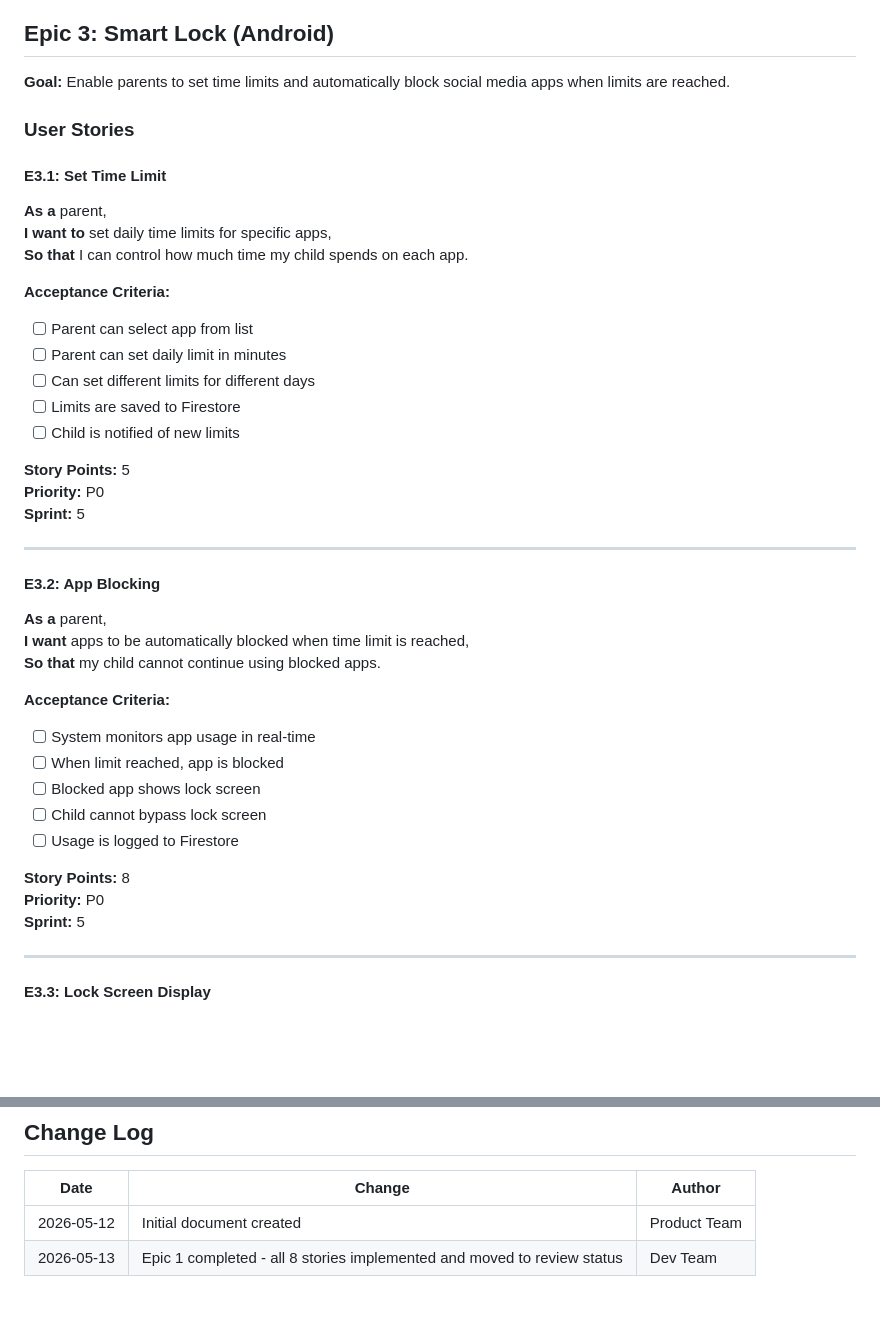
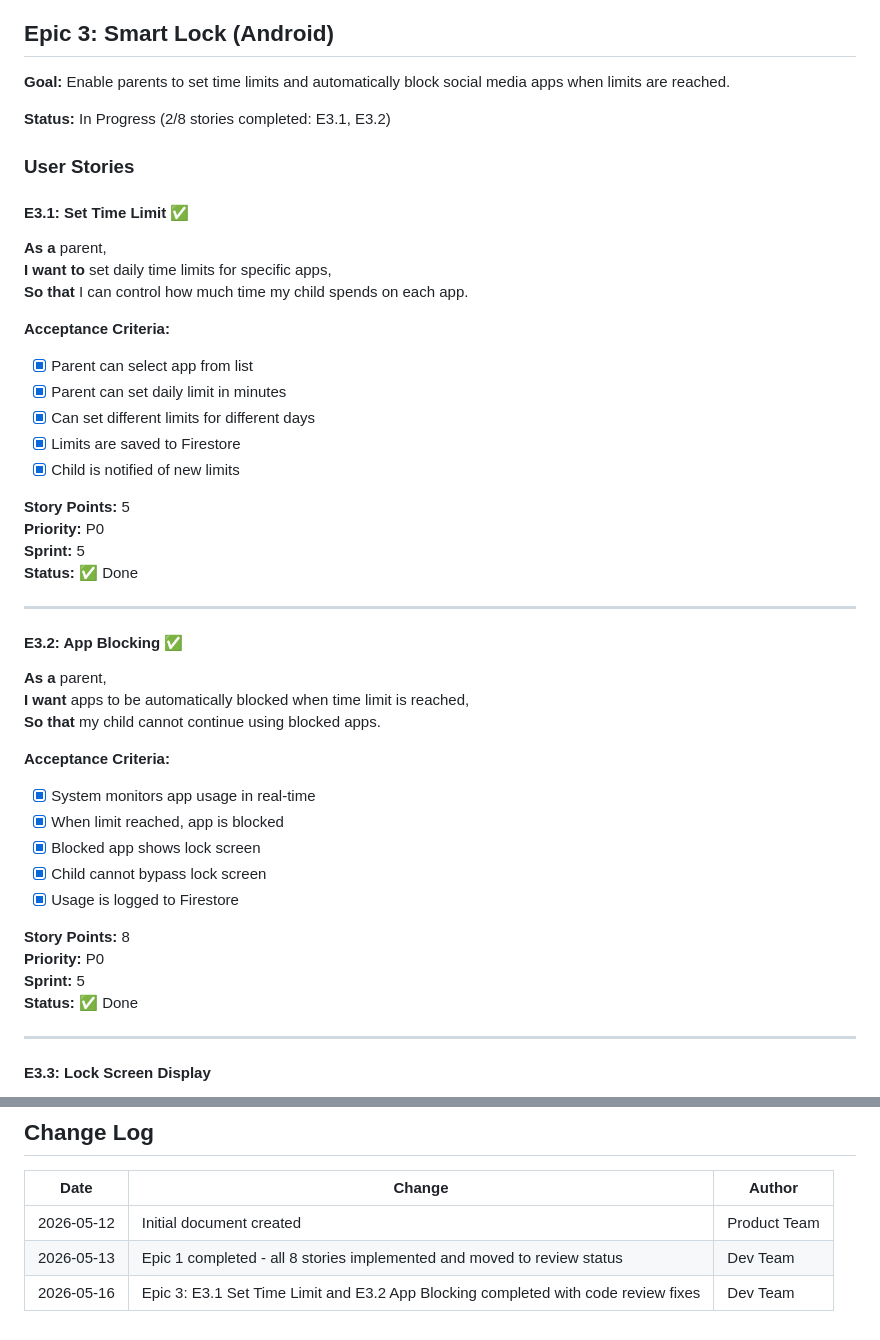
Before and after one commit to minhduc01168/KidGuardian-THPT, a Markdown page: docs/epics/EPICS.md, 2 parts joined by grey strips. GitHub-like rendering; blank space fills up the shorter version.

Commit message:
docs: update EPICS.md and SPRINT-PLAN.md with E3.1/E3.2 completion status

```diff
--- a/docs/epics/EPICS.md
+++ b/docs/epics/EPICS.md
@@ -301,41 +301,45 @@
 
 **Goal:** Enable parents to set time limits and automatically block social media apps when limits are reached.
 
+**Status:** In Progress (2/8 stories completed: E3.1, E3.2)
+
 ### User Stories
 
-#### E3.1: Set Time Limit
+#### E3.1: Set Time Limit ✅
 **As a** parent,
 **I want to** set daily time limits for specific apps,
 **So that** I can control how much time my child spends on each app.
 
 **Acceptance Criteria:**
-- [ ] Parent can select app from list
-- [ ] Parent can set daily limit in minutes
-- [ ] Can set different limits for different days
-- [ ] Limits are saved to Firestore
-- [ ] Child is notified of new limits
+- [x] Parent can select app from list
+- [x] Parent can set daily limit in minutes
+- [x] Can set different limits for different days
+- [x] Limits are saved to Firestore
+- [x] Child is notified of new limits
 
 **Story Points:** 5
 **Priority:** P0
 **Sprint:** 5
+**Status:** ✅ Done
 
 ---
 
-#### E3.2: App Blocking
+#### E3.2: App Blocking ✅
 **As a** parent,
 **I want** apps to be automatically blocked when time limit is reached,
 **So that** my child cannot continue using blocked apps.
 
 **Acceptance Criteria:**
-- [ ] System monitors app usage in real-time
-- [ ] When limit reached, app is blocked
-- [ ] Blocked app shows lock screen
-- [ ] Child cannot bypass lock screen
-- [ ] Usage is logged to Firestore
+- [x] System monitors app usage in real-time
+- [x] When limit reached, app is blocked
+- [x] Blocked app shows lock screen
+- [x] Child cannot bypass lock screen
+- [x] Usage is logged to Firestore
 
 **Story Points:** 8
 **Priority:** P0
 **Sprint:** 5
+**Status:** ✅ Done
 
 ---
 
@@ -820,3 +824,4 @@
 |------|--------|--------|
 | 2026-05-12 | Initial document created | Product Team |
 | 2026-05-13 | Epic 1 completed - all 8 stories implemented and moved to review status | Dev Team |
+| 2026-05-16 | Epic 3: E3.1 Set Time Limit and E3.2 App Blocking completed with code review fixes | Dev Team |
```
Also changed, not shown: other parts of docs/epics/EPICS.md (+1 -1 lines), docs/epics/SPRINT-PLAN.md (+23 -22 lines).
